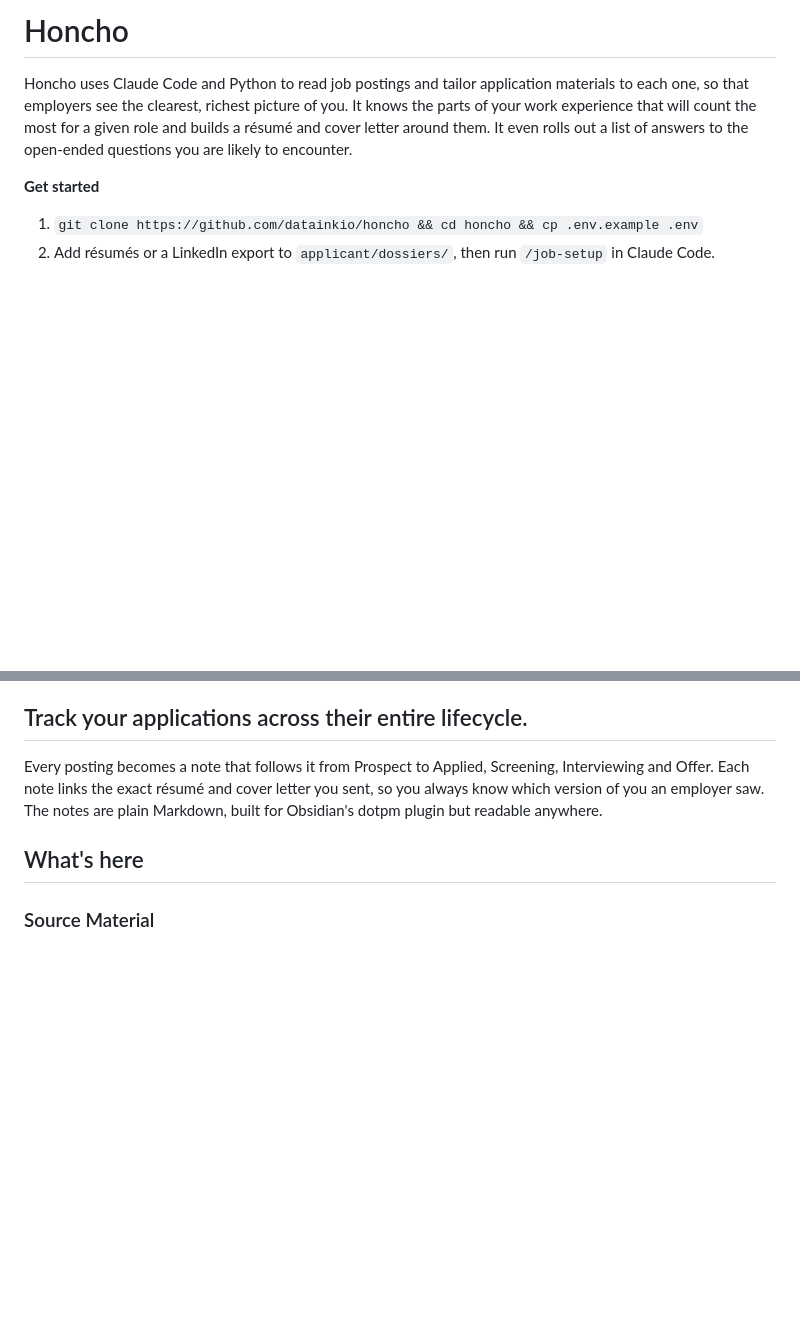
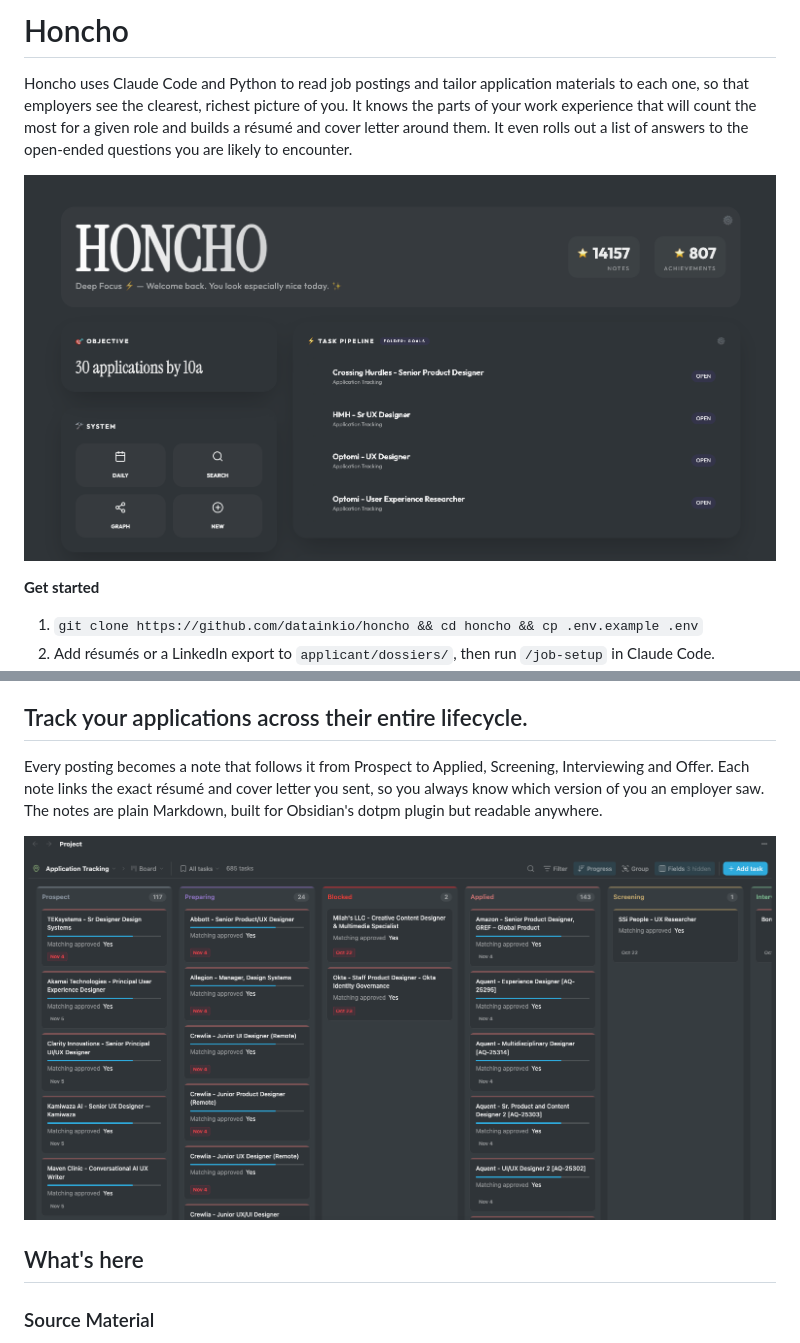
Before and after one commit to datainkio/Honcho, a Markdown page: README.md, 2 parts joined by grey strips. GitHub-like rendering; pictures changed too: docs/images/honcho-dashboard.png (added), docs/images/honcho-kanban.png (added); blank space fills up the shorter version.

```diff
--- a/README.md
+++ b/README.md
@@ -1,6 +1,8 @@
 # Honcho
 
 Honcho uses Claude Code and Python to read job postings and tailor application materials to each one, so that employers see the clearest, richest picture of you. It knows the parts of your work experience that will count the most for a given role and builds a résumé and cover letter around them. It even rolls out a list of answers to the open-ended questions you are likely to encounter.
+
+![Honcho dashboard in Obsidian, showing the current objective, shortcuts and a pipeline of open applications](docs/images/honcho-dashboard.png)
 
 **Get started**
 
@@ -35,6 +37,8 @@ Hand Honcho your résumés, LinkedIn export or notes, and it builds a dossier: o
 ## Track your applications across their entire lifecycle.
 
 Every posting becomes a note that follows it from Prospect to Applied, Screening, Interviewing and Offer. Each note links the exact résumé and cover letter you sent, so you always know which version of you an employer saw. The notes are plain Markdown, built for Obsidian's dotpm plugin but readable anywhere.
+
+![Application tracking board in Obsidian, with postings as cards in columns from Prospect through Applied and Screening](docs/images/honcho-kanban.png)
 
 ## What's here
 
```
Also changed, not shown: applications/DEFAULT.md (+23 -23 lines), 3 other files.
